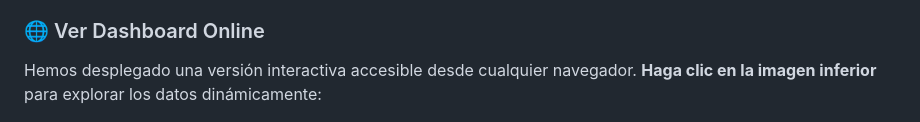
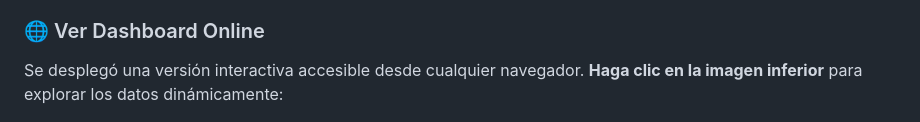
Before and after one commit to jaep321/Prueba_StudioF, a Markdown page: README.md, the part around the change. Rendered like a GitHub page.

```diff
--- a/README.md
+++ b/README.md
@@ -140,7 +140,7 @@ Se ha desarrollado un **Dashboard Interactivo** utilizando Python y Streamlit pa
 
 ### 🌐 Ver Dashboard Online
 
-Hemos desplegado una versión interactiva accesible desde cualquier navegador. **Haga clic en la imagen inferior** para explorar los datos dinámicamente:
+Se desplegó una versión interactiva accesible desde cualquier navegador. **Haga clic en la imagen inferior** para explorar los datos dinámicamente:
 
 [![Ver Dashboard Interactivo](images/Tablero_control.png)](https://jaep321.github.io/Prueba_StudioF/)
 
```
